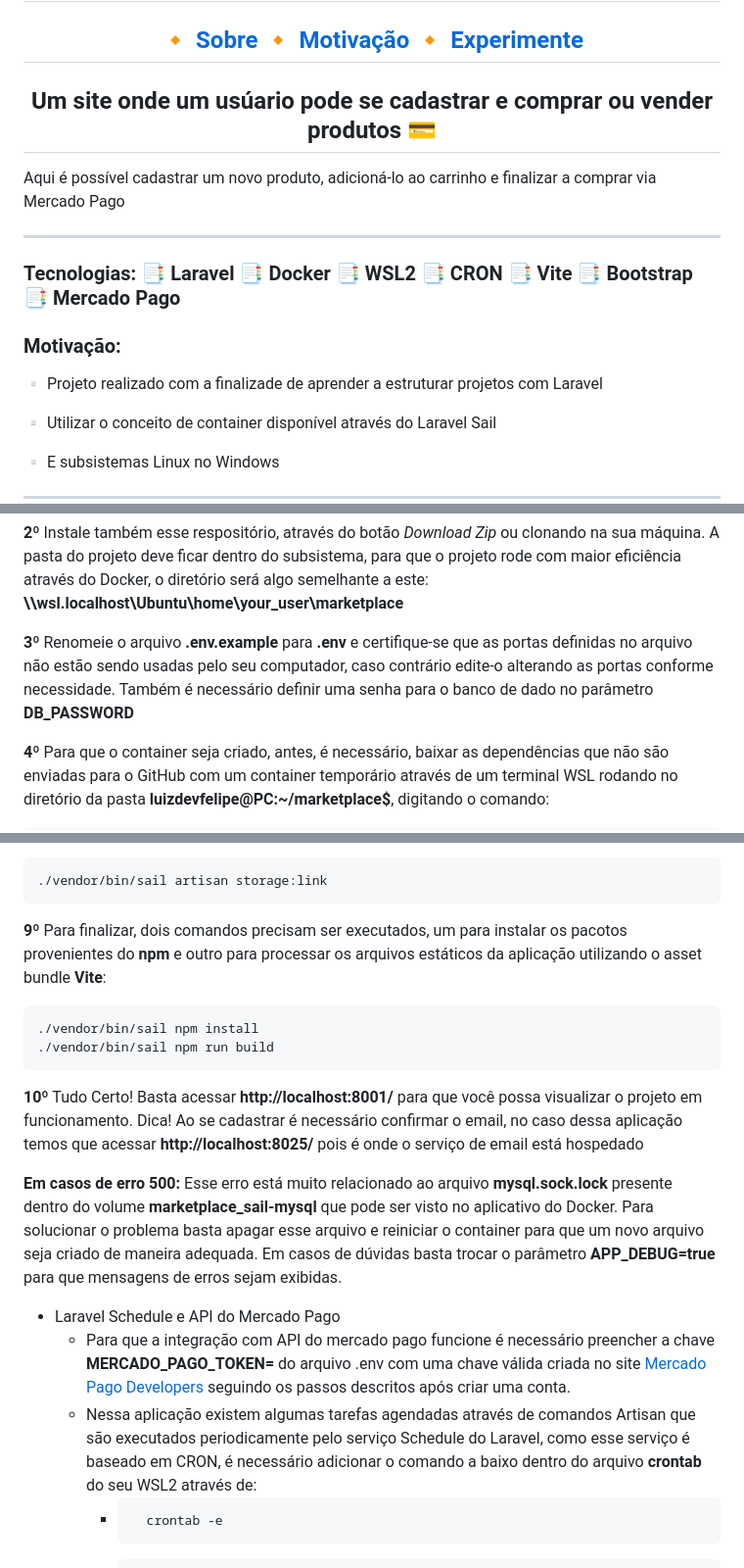
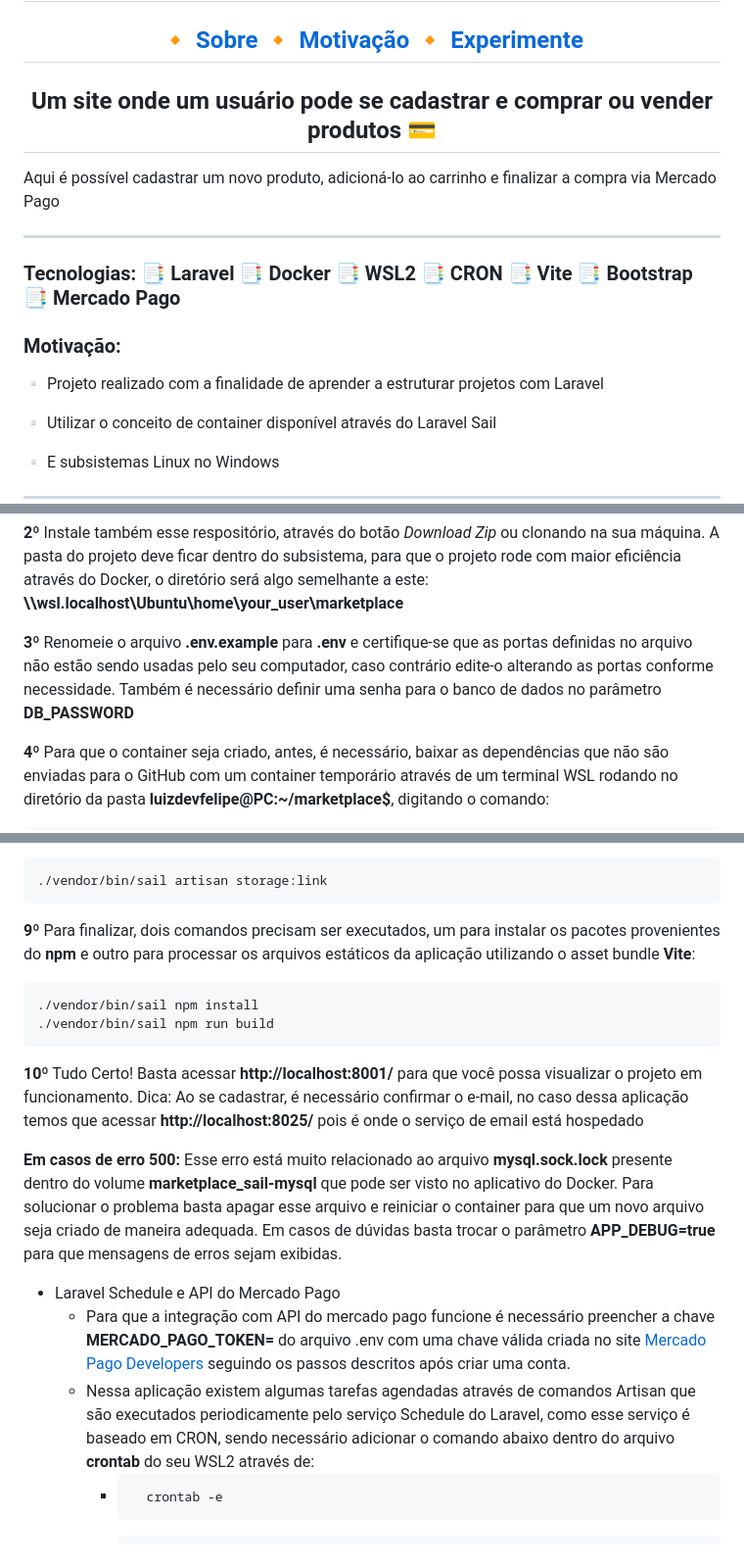
Before and after one commit to luizdevfelipe/marketplace, a Markdown page: README.md, 3 parts joined by grey strips. Shown at 98% size. GitHub-like rendering.

````diff
--- a/README.md
+++ b/README.md
@@ -2,14 +2,14 @@
 
 <h2 align="center">🔸 <a href='#Sobre'>Sobre</a> 🔸 <a href='#Motivo'>Motivação</a> 🔸 <a href='#Experimente'>Experimente</a></h2>
 
-<h2 id='Sobre' align="center">Um site onde um usúario pode se cadastrar e comprar ou vender produtos 💳</h2>
-<p>Aqui é possível cadastrar um novo produto, adicioná-lo ao carrinho e finalizar a comprar via Mercado Pago</p>
+<h2 id='Sobre' align="center">Um site onde um usuário pode se cadastrar e comprar ou vender produtos 💳</h2>
+<p>Aqui é possível cadastrar um novo produto, adicioná-lo ao carrinho e finalizar a compra via Mercado Pago</p>
 
 <hr>
 <h3>Tecnologias: 📑 Laravel 📑 Docker 📑 WSL2 📑 CRON 📑 Vite 📑 Bootstrap 📑 Mercado Pago</h3>
 
 <h3 id='Motivo'>Motivação:</h3>
-<p> ▫️ Projeto realizado com a finalizade de aprender a estruturar projetos com Laravel </p>
+<p> ▫️ Projeto realizado com a finalidade de aprender a estruturar projetos com Laravel </p>
 <p> ▫️ Utilizar o conceito de container disponível através do Laravel Sail</p>
 <p> ▫️ E subsistemas Linux no Windows</p>
 
@@ -22,7 +22,7 @@
 <p><strong>2º</strong> Instale também esse respositório, através do botão <i>Download Zip</i> ou clonando na sua máquina. A pasta do projeto deve ficar dentro do subsistema, para que o projeto rode com maior eficiência através do Docker,
     o diretório será algo semelhante a este: <strong>\\wsl.localhost\Ubuntu\home\your_user\marketplace</strong>
 </p>
-<p><strong>3º</strong> Renomeie o arquivo <strong>.env.example</strong> para <strong>.env</strong> e certifique-se que as portas definidas no arquivo não estão sendo usadas pelo seu computador, caso contrário edite-o alterando as portas conforme necessidade. Também é necessário definir uma senha para o banco de dado no parâmetro <strong>DB_PASSWORD</strong></p>
+<p><strong>3º</strong> Renomeie o arquivo <strong>.env.example</strong> para <strong>.env</strong> e certifique-se que as portas definidas no arquivo não estão sendo usadas pelo seu computador, caso contrário edite-o alterando as portas conforme necessidade. Também é necessário definir uma senha para o banco de dados no parâmetro <strong>DB_PASSWORD</strong></p>
 
 <p><strong>4º</strong> Para que o container seja criado, antes, é necessário, baixar as dependências que não são enviadas para o GitHub com um container temporário através de um terminal WSL rodando no diretório da pasta <strong>luizdevfelipe@PC:~/marketplace$</strong>, digitando o comando:<br>
 
@@ -58,20 +58,20 @@ docker run --rm \
 ./vendor/bin/sail artisan storage:link
 ```
 
-<p><strong>9º</strong> Para finalizar, dois comandos precisam ser executados, um para instalar os pacotos provenientes do <strong>npm</strong> e outro para processar os arquivos estáticos da aplicação utilizando o asset bundle <strong>Vite</strong>:</p>
+<p><strong>9º</strong> Para finalizar, dois comandos precisam ser executados, um para instalar os pacotes provenientes do <strong>npm</strong> e outro para processar os arquivos estáticos da aplicação utilizando o asset bundle <strong>Vite</strong>:</p>
 
 ```cmd
 ./vendor/bin/sail npm install
 ./vendor/bin/sail npm run build
 ```
 
-<p><strong>10º</strong> Tudo Certo! Basta acessar <strong>http://localhost:8001/</strong> para que você possa visualizar o projeto em funcionamento. Dica! Ao se cadastrar é necessário confirmar o email, no caso dessa aplicação temos que acessar <strong>http://localhost:8025/</strong> pois é onde o serviço de email está hospedado</p>
+<p><strong>10º</strong> Tudo Certo! Basta acessar <strong>http://localhost:8001/</strong> para que você possa visualizar o projeto em funcionamento. Dica: Ao se cadastrar, é necessário confirmar o e-mail, no caso dessa aplicação temos que acessar <strong>http://localhost:8025/</strong> pois é onde o serviço de email está hospedado</p>
 
 <p><strong>Em casos de erro 500:</strong> Esse erro está muito relacionado ao arquivo <strong>mysql.sock.lock</strong> presente dentro do volume <strong>marketplace_sail-mysql</strong> que pode ser visto no aplicativo do Docker. Para solucionar o problema basta apagar esse arquivo e reiniciar o container para que um novo arquivo seja criado de maneira adequada. Em casos de dúvidas basta trocar o parâmetro <strong>APP_DEBUG=true</strong> para que mensagens de erros sejam exibidas.</p>
 
 * Laravel Schedule e API do Mercado Pago
     - Para que a integração com API do mercado pago funcione é necessário preencher a chave <strong>MERCADO_PAGO_TOKEN=</strong> do arquivo .env com uma chave válida criada no site [Mercado Pago Developers](https://www.mercadopago.com.br/developers/pt) seguindo os passos descritos após criar uma conta.
-    - Nessa aplicação existem algumas tarefas agendadas através de comandos Artisan que são executados periodicamente pelo serviço Schedule do Laravel, como esse serviço é baseado em CRON, é necessário adicionar o comando a baixo dentro do arquivo <strong>crontab</strong> do seu WSL2 através de:
+    - Nessa aplicação existem algumas tarefas agendadas através de comandos Artisan que são executados periodicamente pelo serviço Schedule do Laravel, como esse serviço é baseado em CRON, sendo necessário adicionar o comando abaixo dentro do arquivo <strong>crontab</strong> do seu WSL2 através de:
         - ```cmd
             crontab -e
             ```
````
